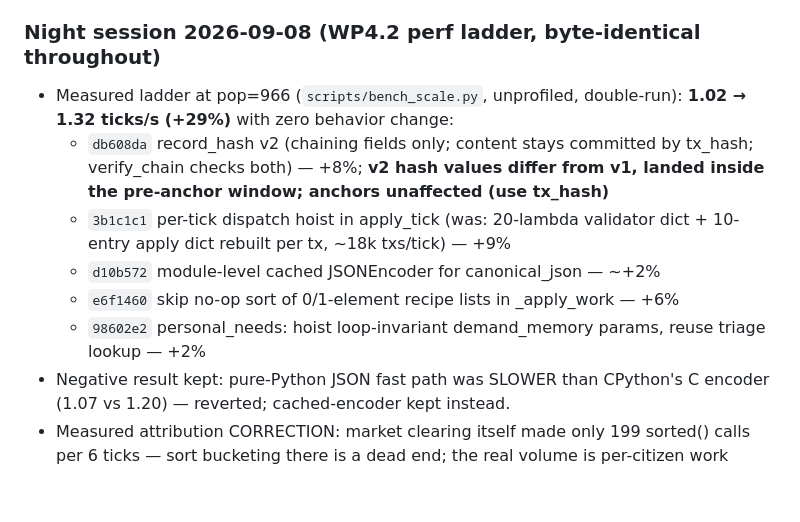
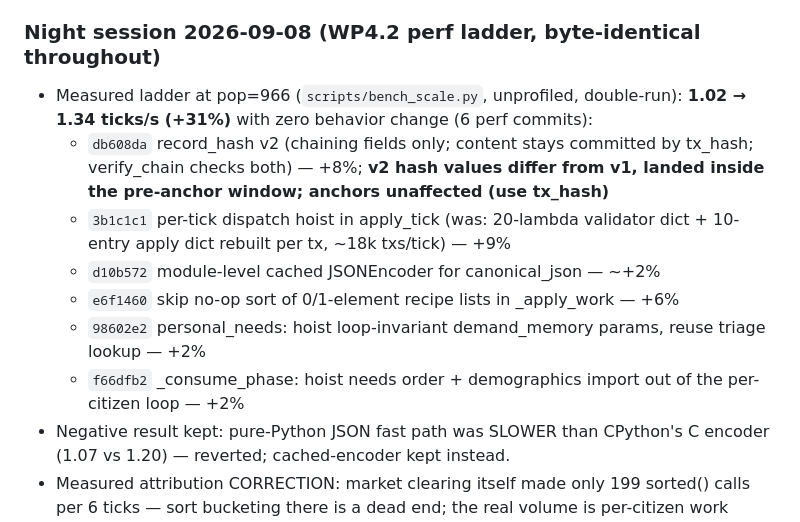
Before and after one commit to nico7master/openboard, a Markdown page: docs/HANDOFF.md, the part around the change. Rendered like a GitHub page; blank space fills up the shorter version.

Commit message:
docs: HANDOFF night section final — +31%, six byte-identical perf commits

```diff
--- a/docs/HANDOFF.md
+++ b/docs/HANDOFF.md
@@ -42,7 +42,7 @@
 
 ### Night session 2026-09-08 (WP4.2 perf ladder, byte-identical throughout)
 - Measured ladder at pop=966 (`scripts/bench_scale.py`, unprofiled, double-run):
-  **1.02 → 1.32 ticks/s (+29%)** with zero behavior change:
+  **1.02 → 1.34 ticks/s (+31%)** with zero behavior change (6 perf commits):
   - `db608da` record_hash v2 (chaining fields only; content stays committed by
     tx_hash; verify_chain checks both) — +8%; **v2 hash values differ from v1,
     landed inside the pre-anchor window; anchors unaffected (use tx_hash)**
@@ -52,6 +52,8 @@
   - `e6f1460` skip no-op sort of 0/1-element recipe lists in _apply_work — +6%
   - `98602e2` personal_needs: hoist loop-invariant demand_memory params,
     reuse triage lookup — +2%
+  - `f66dfb2` _consume_phase: hoist needs order + demographics import out of
+    the per-citizen loop — +2%
 - Negative result kept: pure-Python JSON fast path was SLOWER than CPython's
   C encoder (1.07 vs 1.20) — reverted; cached-encoder kept instead.
 - Measured attribution CORRECTION: market clearing itself made only 199
```
